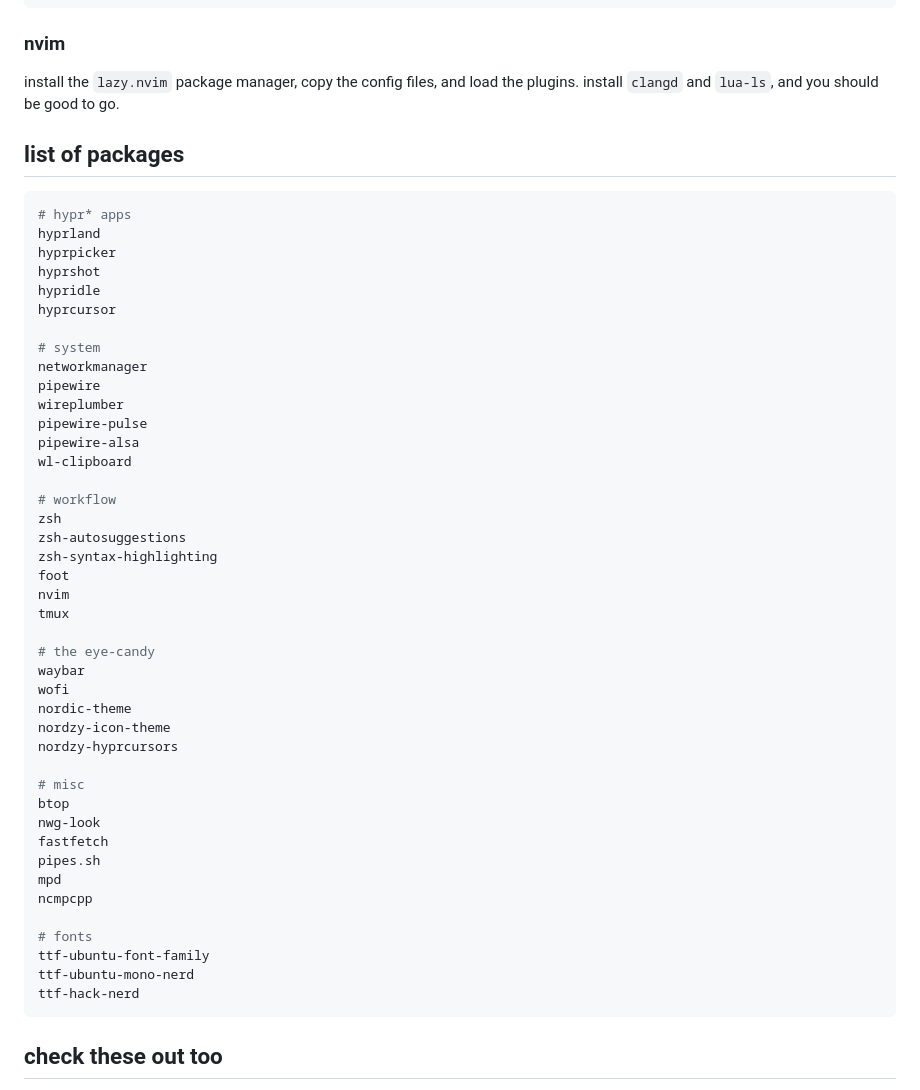
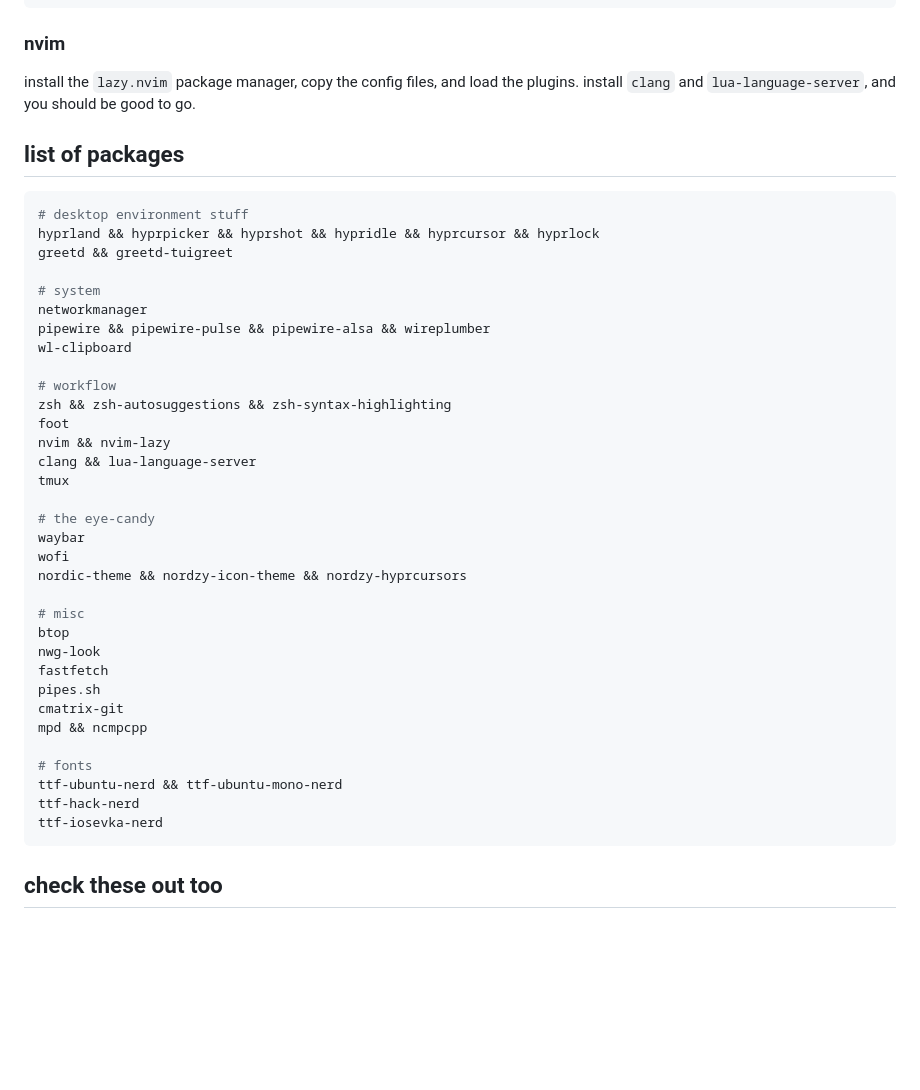
Before and after one commit to ryazh3nka/.dotfiles, a Markdown page: readme.md, the part around the change. Rendered like a GitHub page; blank space fills up the shorter version.

````diff
--- a/readme.md
+++ b/readme.md
@@ -41,52 +41,43 @@ $ stow .dotfiles/tmux
 ```
 
 ### nvim
-install the `lazy.nvim` package manager, copy the config files, and load the plugins. install `clangd` and `lua-ls`, and you should be good to go.
+install the `lazy.nvim` package manager, copy the config files, and load the plugins. install `clang` and `lua-language-server`, and you should be good to go.
 
 ## list of packages
 ```zsh
-# hypr* apps
-hyprland
-hyprpicker
-hyprshot
-hypridle
-hyprcursor
+# desktop environment stuff
+hyprland && hyprpicker && hyprshot && hypridle && hyprcursor && hyprlock
+greetd && greetd-tuigreet
 
 # system
 networkmanager
-pipewire
-wireplumber
-pipewire-pulse
-pipewire-alsa
+pipewire && pipewire-pulse && pipewire-alsa && wireplumber
 wl-clipboard
 
 # workflow
-zsh
-zsh-autosuggestions
-zsh-syntax-highlighting
+zsh && zsh-autosuggestions && zsh-syntax-highlighting
 foot
-nvim
+nvim && nvim-lazy
+clang && lua-language-server
 tmux
 
 # the eye-candy
 waybar
 wofi
-nordic-theme
-nordzy-icon-theme
-nordzy-hyprcursors
+nordic-theme && nordzy-icon-theme && nordzy-hyprcursors
 
 # misc
 btop
 nwg-look
 fastfetch
 pipes.sh
-mpd
-ncmpcpp
+cmatrix-git
+mpd && ncmpcpp
 
 # fonts
-ttf-ubuntu-font-family
-ttf-ubuntu-mono-nerd
+ttf-ubuntu-nerd && ttf-ubuntu-mono-nerd
 ttf-hack-nerd
+ttf-iosevka-nerd
 ```
 
 ## check these out too
````
